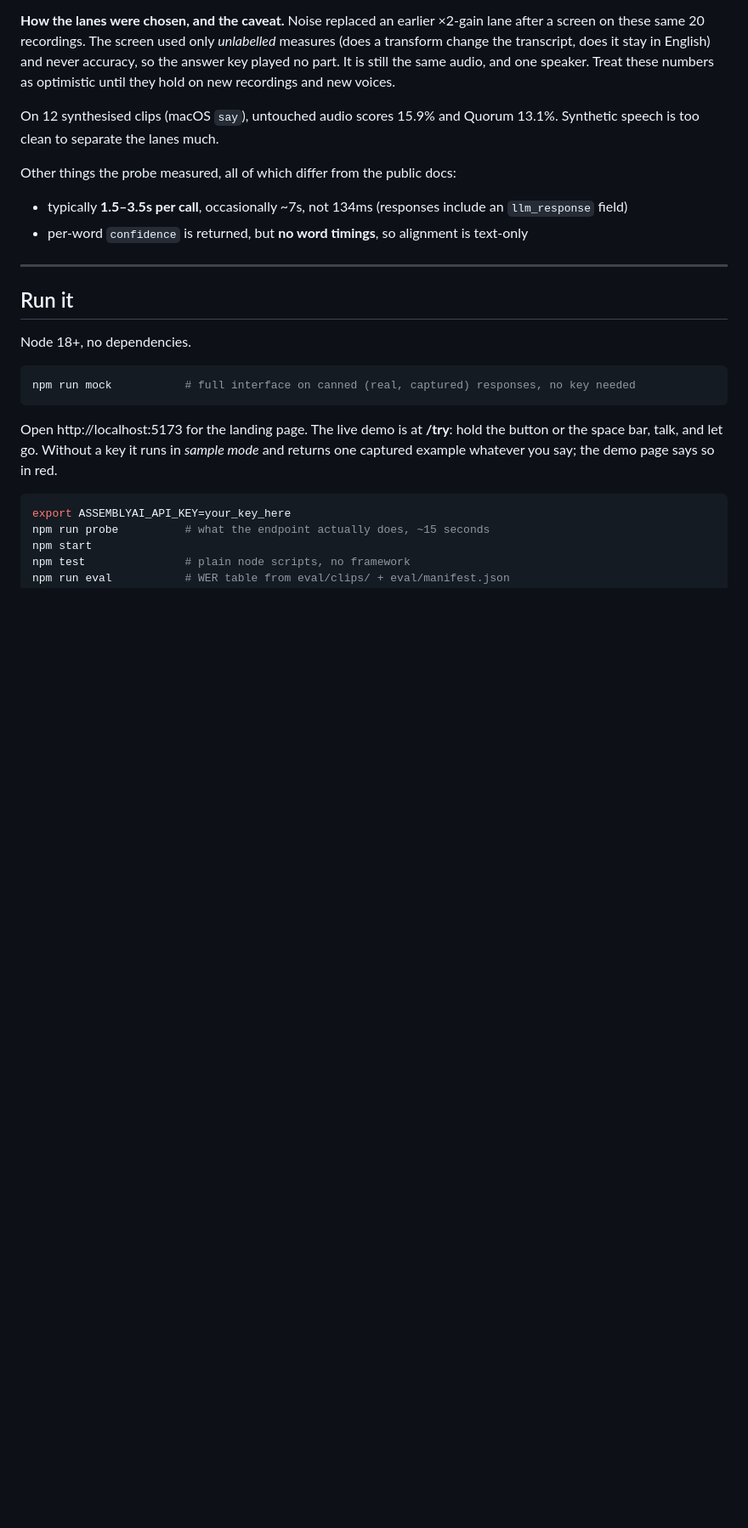
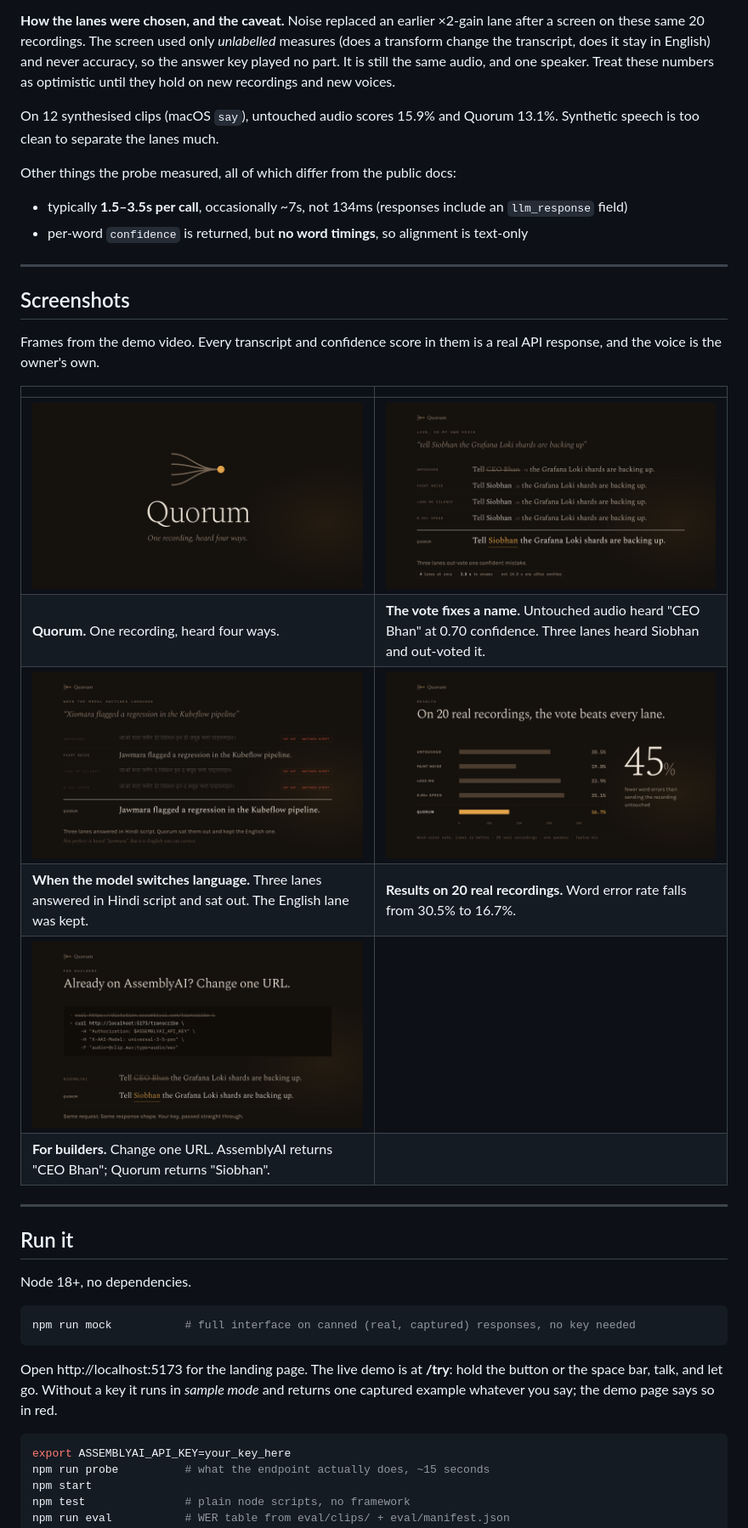
Before and after one commit to Reet24-del/quorum, a Markdown page: README.md, the part around one of its changes. Shown at 85% size. GitHub-like rendering; pictures changed too: docs/screenshots/1-title.png (added), docs/screenshots/2-live-demo-siobhan.png (added), docs/screenshots/3-language-switch.png (added); blank space fills up the shorter version.

Commit message:
Add screenshots to the README
Five frames from the demo video, all real API captures in the owner's
voice: the live demo sits under the title, where it shows the idea
working at a glance, and a captioned gallery covers the title card, the
vote fixing "CEO Bhan", the language switch, the results chart and the
one-URL drop-in.

Co-Authored-By: Claude Opus 5 <noreply@anthropic.com>

```diff
--- a/README.md
+++ b/README.md
@@ -90,6 +92,22 @@ Other things the probe measured, all of which differ from the public docs:
 - typically **1.5–3.5s per call**, occasionally ~7s, not 134ms (responses include an
   `llm_response` field)
 - per-word `confidence` is returned, but **no word timings**, so alignment is text-only
+
+---
+
+## Screenshots
+
+Frames from the demo video. Every transcript and confidence score in them is a real API
+response, and the voice is the owner's own.
+
+| | |
+|---|---|
+| ![Title card](docs/screenshots/1-title.png) | ![Live demo](docs/screenshots/2-live-demo-siobhan.png) |
+| **Quorum.** One recording, heard four ways. | **The vote fixes a name.** Untouched audio heard "CEO Bhan" at 0.70 confidence. Three lanes heard Siobhan and out-voted it. |
+| ![Language switch](docs/screenshots/3-language-switch.png) | ![Results chart](docs/screenshots/4-results.png) |
+| **When the model switches language.** Three lanes answered in Hindi script and sat out. The English lane was kept. | **Results on 20 real recordings.** Word error rate falls from 30.5% to 16.7%. |
+| ![Drop-in API](docs/screenshots/5-drop-in-api.png) | |
+| **For builders.** Change one URL. AssemblyAI returns "CEO Bhan"; Quorum returns "Siobhan". | |
 
 ---
 
```
Also changed, not shown: other parts of README.md (+2 -0 lines).
